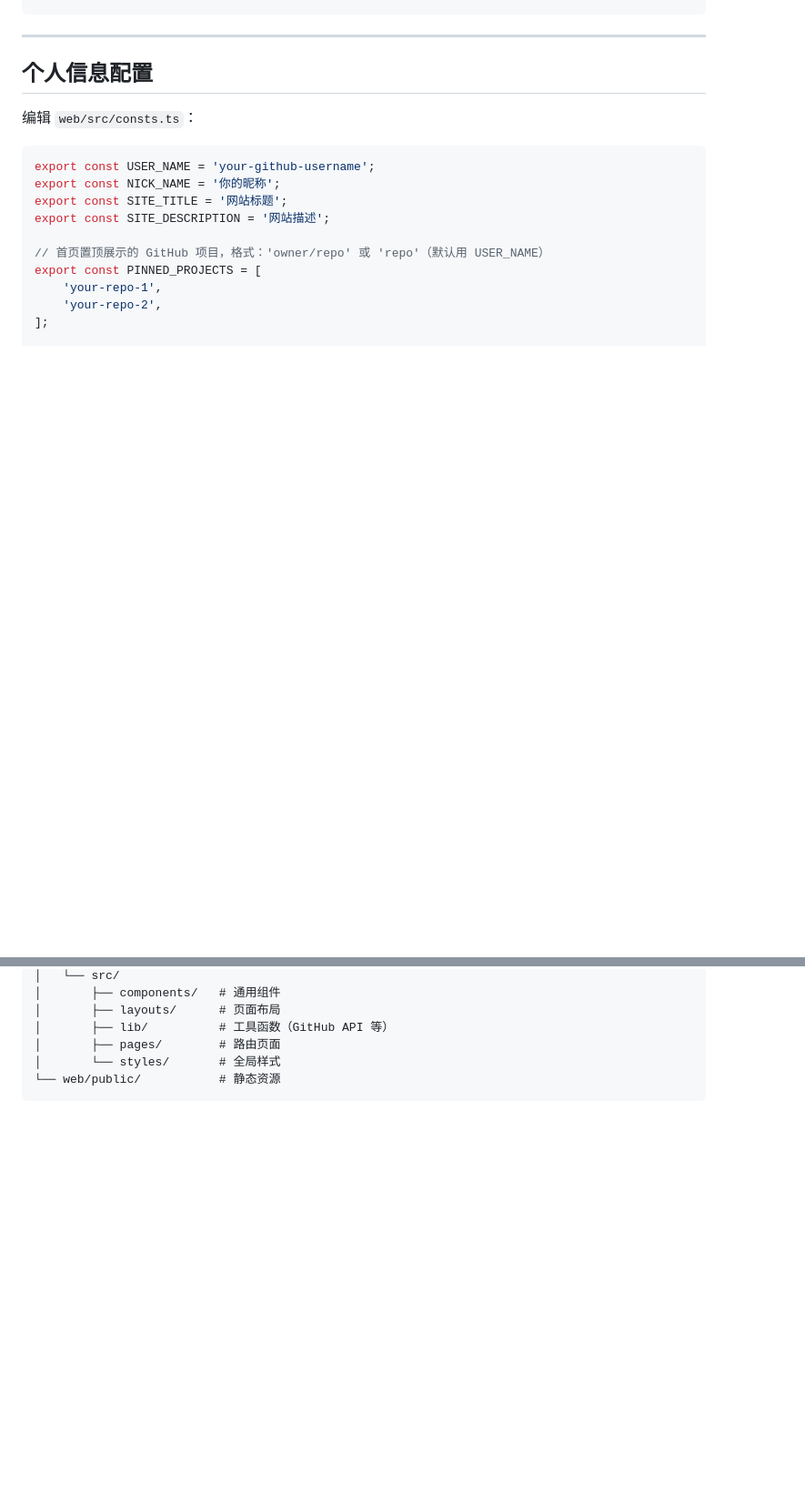
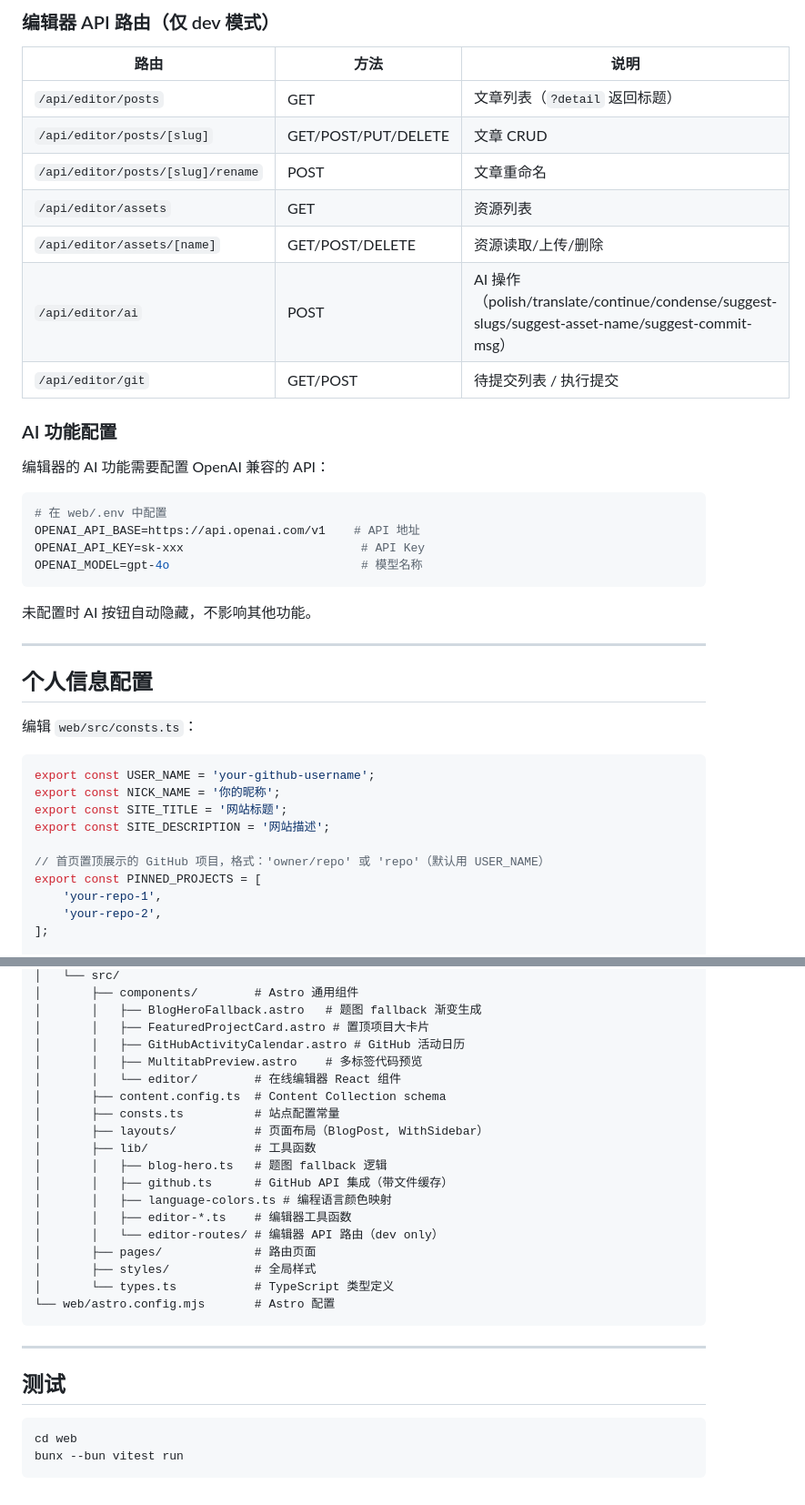
Before and after one commit to W-Mai/w-mai.github.io, a Markdown page: README.md, 2 parts joined by grey strips. Shown at 91% size. Drawn GitHub-style; blank space fills up the shorter version.

````diff
--- a/README.md
+++ b/README.md
@@ -25,3 +75,27 @@ bun run preview
+### 编辑器 API 路由（仅 dev 模式）
+
+| 路由 | 方法 | 说明 |
+|------|------|------|
+| `/api/editor/posts` | GET | 文章列表（`?detail` 返回标题） |
+| `/api/editor/posts/[slug]` | GET/POST/PUT/DELETE | 文章 CRUD |
+| `/api/editor/posts/[slug]/rename` | POST | 文章重命名 |
+| `/api/editor/assets` | GET | 资源列表 |
+| `/api/editor/assets/[name]` | GET/POST/DELETE | 资源读取/上传/删除 |
+| `/api/editor/ai` | POST | AI 操作（polish/translate/continue/condense/suggest-slugs/suggest-asset-name/suggest-commit-msg） |
+| `/api/editor/git` | GET/POST | 待提交列表 / 执行提交 |
+
+### AI 功能配置
+
+编辑器的 AI 功能需要配置 OpenAI 兼容的 API：
+
+```bash
+# 在 web/.env 中配置
+OPENAI_API_BASE=https://api.openai.com/v1    # API 地址
+OPENAI_API_KEY=sk-xxx                         # API Key
+OPENAI_MODEL=gpt-4o                           # 模型名称
+```
+
+未配置时 AI 按钮自动隐藏，不影响其他功能。
 
 ---
 
@@ -167,8 +258,30 @@ export default defineConfig({
 │   └── src/
-│       ├── components/   # 通用组件
-│       ├── layouts/      # 页面布局
-│       ├── lib/          # 工具函数（GitHub API 等）
-│       ├── pages/        # 路由页面
-│       └── styles/       # 全局样式
-└── web/public/           # 静态资源
+│       ├── components/        # Astro 通用组件
+│       │   ├── BlogHeroFallback.astro   # 题图 fallback 渐变生成
+│       │   ├── FeaturedProjectCard.astro # 置顶项目大卡片
+│       │   ├── GitHubActivityCalendar.astro # GitHub 活动日历
+│       │   ├── MultitabPreview.astro    # 多标签代码预览
+│       │   └── editor/        # 在线编辑器 React 组件
+│       ├── content.config.ts  # Content Collection schema
+│       ├── consts.ts          # 站点配置常量
+│       ├── layouts/           # 页面布局（BlogPost, WithSidebar）
+│       ├── lib/               # 工具函数
+│       │   ├── blog-hero.ts   # 题图 fallback 逻辑
+│       │   ├── github.ts      # GitHub API 集成（带文件缓存）
+│       │   ├── language-colors.ts # 编程语言颜色映射
+│       │   ├── editor-*.ts    # 编辑器工具函数
+│       │   └── editor-routes/ # 编辑器 API 路由（dev only）
+│       ├── pages/             # 路由页面
+│       ├── styles/            # 全局样式
+│       └── types.ts           # TypeScript 类型定义
+└── web/astro.config.mjs       # Astro 配置
 ```
+
+---
+
+## 测试
+
+```bash
+cd web
+bunx --bun vitest run
+```
````
Also changed, not shown: other parts of README.md (+104 -37 lines).
